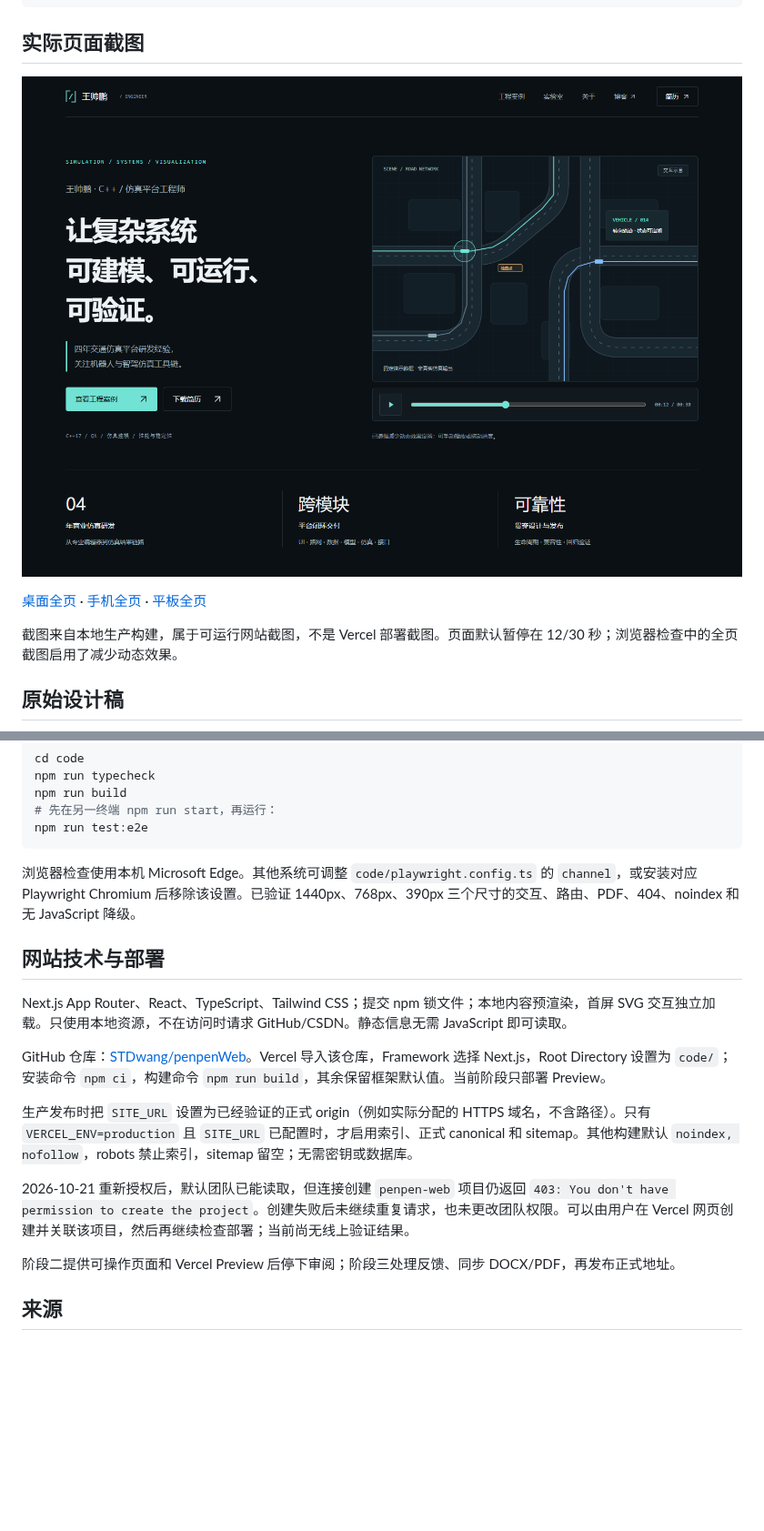
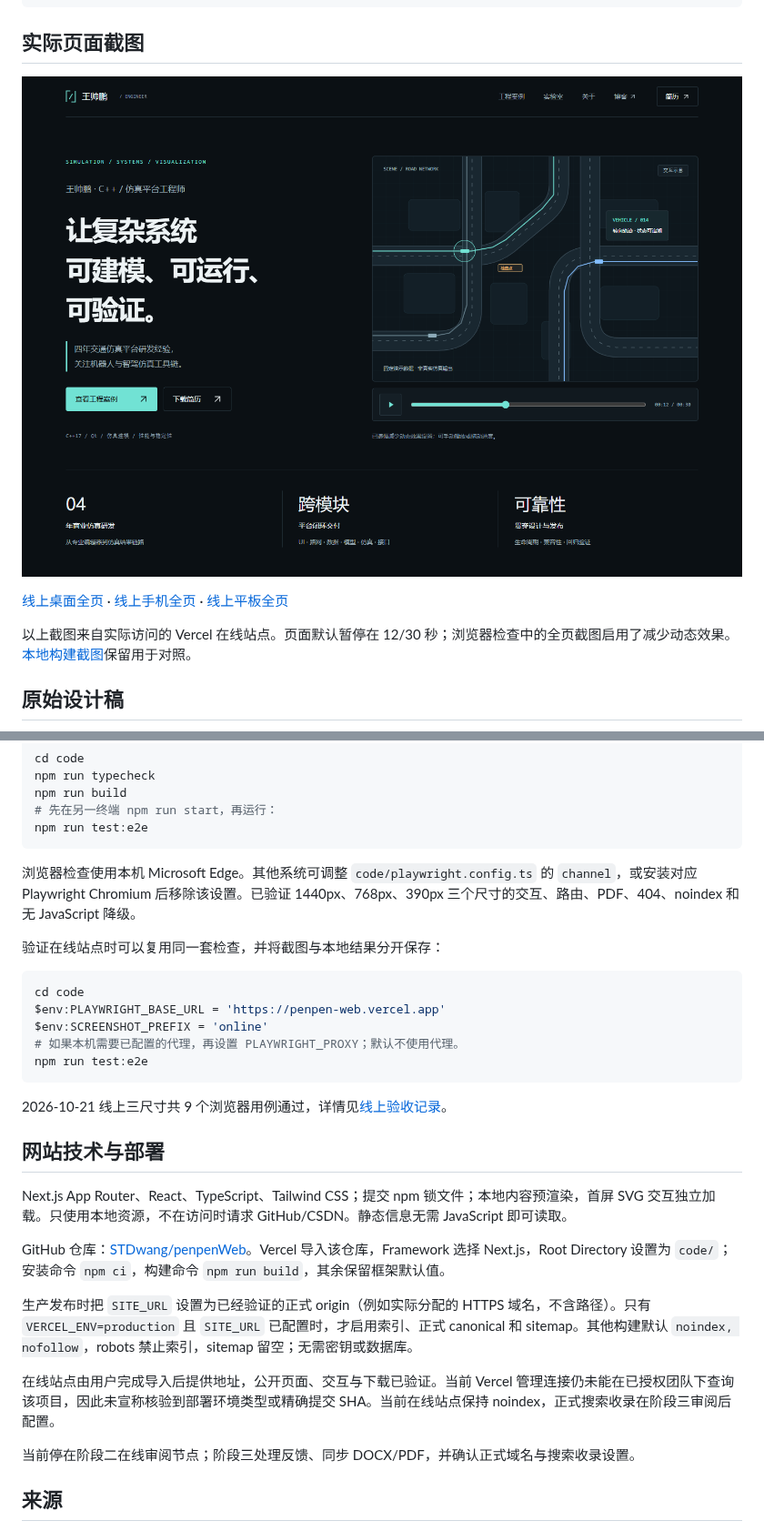
Before and after one commit to STDwang/penpenWeb, a Markdown page: README.md, 2 parts joined by grey strips. Shown at 91% size. GitHub-like rendering; pictures changed too: previews/online-desktop-hero.png (added); blank space fills up the shorter version.

Commit message:
Verify deployed portfolio and add online screenshots and review link

````diff
--- a/README.md
+++ b/README.md
@@ -27,11 +27,11 @@ npm run start
 
 ## 实际页面截图
 
-![实际网站首屏](previews/site-desktop-hero.png)
+![线上网站实际首屏](previews/online-desktop-hero.png)
 
-[桌面全页](previews/site-desktop.png) · [手机全页](previews/site-mobile.png) · [平板全页](previews/site-tablet.png)
+[线上桌面全页](previews/online-desktop.png) · [线上手机全页](previews/online-mobile.png) · [线上平板全页](previews/online-tablet.png)
 
-截图来自本地生产构建，属于可运行网站截图，不是 Vercel 部署截图。页面默认暂停在 12/30 秒；浏览器检查中的全页截图启用了减少动态效果。
+以上截图来自实际访问的 Vercel 在线站点。页面默认暂停在 12/30 秒；浏览器检查中的全页截图启用了减少动态效果。[本地构建截图](previews/site-desktop.png)保留用于对照。
 
 ## 原始设计稿
 
@@ -82,17 +82,29 @@ npm run test:e2e
 
 浏览器检查使用本机 Microsoft Edge。其他系统可调整 `code/playwright.config.ts` 的 `channel`，或安装对应 Playwright Chromium 后移除该设置。已验证 1440px、768px、390px 三个尺寸的交互、路由、PDF、404、noindex 和无 JavaScript 降级。
 
+验证在线站点时可以复用同一套检查，并将截图与本地结果分开保存：
+
+```powershell
+cd code
+$env:PLAYWRIGHT_BASE_URL = 'https://penpen-web.vercel.app'
+$env:SCREENSHOT_PREFIX = 'online'
+# 如果本机需要已配置的代理，再设置 PLAYWRIGHT_PROXY；默认不使用代理。
+npm run test:e2e
+```
+
+2026-10-21 线上三尺寸共 9 个浏览器用例通过，详情见[线上验收记录](docs/06-online-verification.md)。
+
 ## 网站技术与部署
 
 Next.js App Router、React、TypeScript、Tailwind CSS；提交 npm 锁文件；本地内容预渲染，首屏 SVG 交互独立加载。只使用本地资源，不在访问时请求 GitHub/CSDN。静态信息无需 JavaScript 即可读取。
 
-GitHub 仓库：[STDwang/penpenWeb](https://github.com/STDwang/penpenWeb)。Vercel 导入该仓库，Framework 选择 Next.js，Root Directory 设置为 `code/`；安装命令 `npm ci`，构建命令 `npm run build`，其余保留框架默认值。当前阶段只部署 Preview。
+GitHub 仓库：[STDwang/penpenWeb](https://github.com/STDwang/penpenWeb)。Vercel 导入该仓库，Framework 选择 Next.js，Root Directory 设置为 `code/`；安装命令 `npm ci`，构建命令 `npm run build`，其余保留框架默认值。
 
 生产发布时把 `SITE_URL` 设置为已经验证的正式 origin（例如实际分配的 HTTPS 域名，不含路径）。只有 `VERCEL_ENV=production` 且 `SITE_URL` 已配置时，才启用索引、正式 canonical 和 sitemap。其他构建默认 `noindex, nofollow`，robots 禁止索引，sitemap 留空；无需密钥或数据库。
 
-2026-10-21 重新授权后，默认团队已能读取，但连接创建 `penpen-web` 项目仍返回 `403: You don't have permission to create the project`。创建失败后未继续重复请求，也未更改团队权限。可以由用户在 Vercel 网页创建并关联该项目，然后再继续检查部署；当前尚无线上验证结果。
+在线站点由用户完成导入后提供地址，公开页面、交互与下载已验证。当前 Vercel 管理连接仍未能在已授权团队下查询该项目，因此未宣称核验到部署环境类型或精确提交 SHA。当前在线站点保持 noindex，正式搜索收录在阶段三审阅后配置。
 
-阶段二提供可操作页面和 Vercel Preview 后停下审阅；阶段三处理反馈、同步 DOCX/PDF，再发布正式地址。
+当前停在阶段二在线审阅节点；阶段三处理反馈、同步 DOCX/PDF，并确认正式域名与搜索收录设置。
 
 ## 来源
 
````
Also changed, not shown: other parts of README.md (+2 -2 lines), docs/05-review.md (+6 -0 lines), docs/06-online-verification.md (added, +47 -0 lines), previews/online-desktop.png (added), previews/online-mobile-hero.png (added), previews/online-mobile.png (added), previews/online-tablet.png (added), 2 other files.
